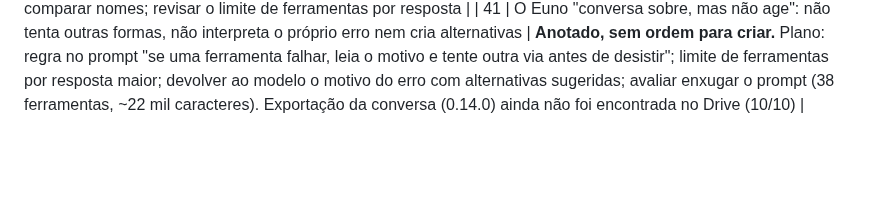
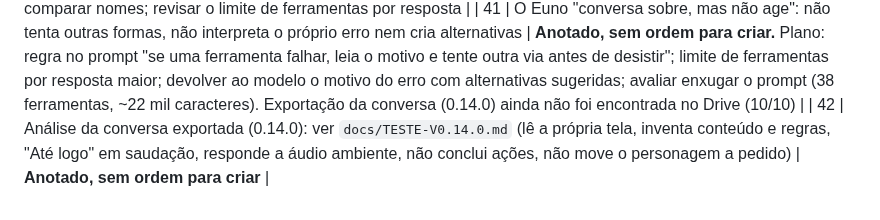
Before and after one commit to JoctaEng/PROJETO-JARVIS-ANDROID, a Markdown page: docs/PEDIDOS-DO-USUARIO.md, the part around the change. Rendered like a GitHub page; blank space fills up the shorter version.

```diff
--- a/docs/PEDIDOS-DO-USUARIO.md
+++ b/docs/PEDIDOS-DO-USUARIO.md
@@ -75,3 +75,4 @@ Visão ("o que é isto?" com câmera/tela); reconhecer a voz do usuário no "Oi
 | 39 | O Euno abre um app, mas a interface dele (chat/legenda) fica por cima e ele **lê a própria conversa** em vez da tela do app | **Anotado, sem ordem para criar.** Causa no código: `EunoAccessibilityService` lê só `rootInActiveWindow` (a janela em foco, que é a do Euno). Plano: (1) listar todas as janelas (`flagRetrieveInteractiveWindows`) e ignorar as do próprio Euno; (2) recolher o chat para só a legenda, sem foco, antes de `tela_ler/tocar/digitar/rolar`; (3) teste em "Testar funções": abrir a Agenda, ler a tela e conferir que o texto é da Agenda. Mexe na configuração do serviço de acessibilidade (o Android pode pedir a permissão de novo) |
 | 40 | `tela_tocar` não achou "Meu Amor ❤" (emoji no nome) e o agente parou com "muitas ferramentas seguidas numa resposta só" (relatório 0.14.0, 18:15) | **Anotado, sem ordem.** Plano: ignorar emojis/símbolos ao comparar nomes; revisar o limite de ferramentas por resposta |
 | 41 | O Euno "conversa sobre, mas não age": não tenta outras formas, não interpreta o próprio erro nem cria alternativas | **Anotado, sem ordem para criar.** Plano: regra no prompt "se uma ferramenta falhar, leia o motivo e tente outra via antes de desistir"; limite de ferramentas por resposta maior; devolver ao modelo o motivo do erro com alternativas sugeridas; avaliar enxugar o prompt (38 ferramentas, ~22 mil caracteres). Exportação da conversa (0.14.0) ainda não foi encontrada no Drive (10/10) |
+| 42 | Análise da conversa exportada (0.14.0): ver `docs/TESTE-V0.14.0.md` (lê a própria tela, inventa conteúdo e regras, "Até logo" em saudação, responde a áudio ambiente, não conclui ações, não move o personagem a pedido) | **Anotado, sem ordem para criar** |
```
Also changed, not shown: docs/TESTE-V0.14.0.md (added, +21 -0 lines).
